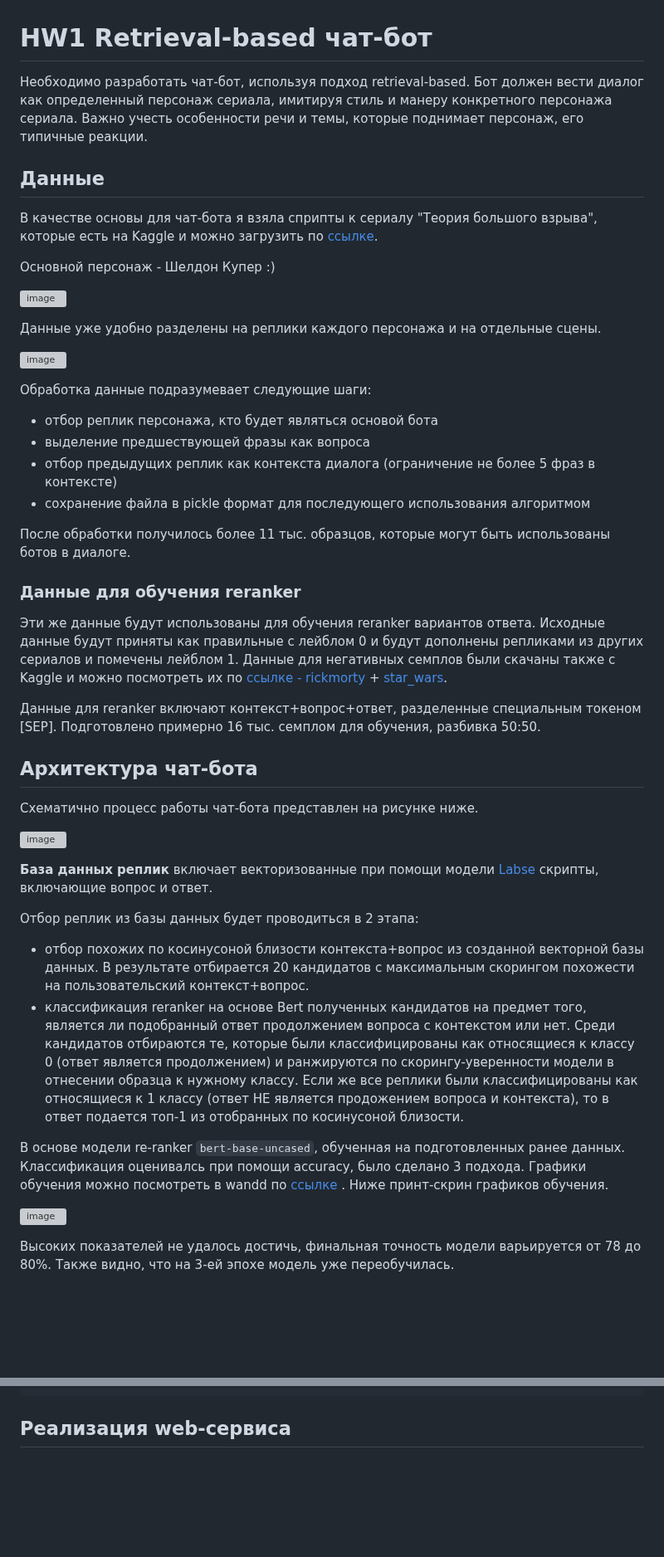
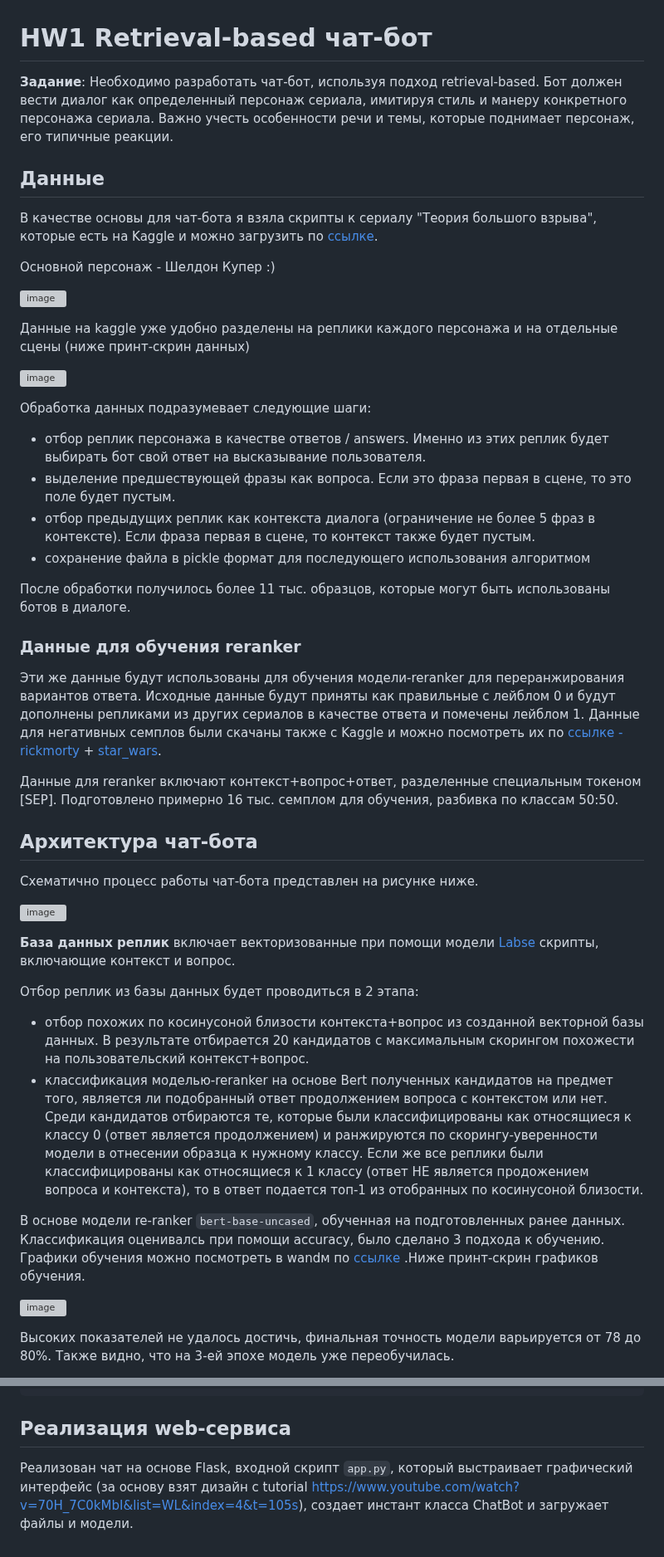
Before and after one commit to shakhovak/chat_bot_katya, a Markdown page: README.md, 2 parts joined by grey strips. Shown at 83% size. GitHub-like rendering; blank space fills up the shorter version; grey boxes are pictures that could not be loaded.

````diff
--- a/README.md
+++ b/README.md
@@ -1,33 +1,31 @@
 # HW1 Retrieval-based чат-бот
 
-Необходимо разработать чат-бот, используя подход retrieval-based. Бот должен вести диалог как определенный персонаж сериала, имитируя стиль и манеру конкретного персонажа сериала. Важно учесть особенности речи и темы, которые поднимает персонаж, его типичные реакции.
+**Задание**: Необходимо разработать чат-бот, используя подход retrieval-based. Бот должен вести диалог как определенный персонаж сериала, имитируя стиль и манеру конкретного персонажа сериала. Важно учесть особенности речи и темы, которые поднимает персонаж, его типичные реакции.
 
 ## Данные
-В качестве основы для чат-бота я взяла сприпты к сериалу "Теория большого взрыва", которые есть на Kaggle и можно загрузить по [ссылке](https://www.kaggle.com/code/lydia70/big-bang-theory-tv-show/input).
+В качестве основы для чат-бота я взяла скрипты к сериалу "Теория большого взрыва", которые есть на Kaggle и можно загрузить по [ссылке](https://www.kaggle.com/code/lydia70/big-bang-theory-tv-show/input).
 
 Основной персонаж - Шелдон Купер :)
 
 ![image](https://github.com/shakhovak/chat_bot_katya/assets/89096305/de2bed9e-e2a6-46a0-a24a-6cb94c4f0f61)
 
 
-
-
-Данные уже удобно разделены на реплики каждого персонажа и на отдельные сцены.
+Данные на kaggle уже удобно разделены на реплики каждого персонажа и на отдельные сцены (ниже принт-скрин данных)
 
 ![image](https://github.com/shakhovak/chat_bot_katya/assets/89096305/100d2802-4837-40d9-95ad-c41034e184fb)
 
-Обработка данные подразумевает следующие шаги:
-- отбор реплик персонажа, кто будет являться основой бота
-- выделение предшествующей фразы как вопроса
-- отбор предыдущих реплик как контекста диалога (ограничение не более 5 фраз в контексте)
+Обработка данных подразумевает следующие шаги:
+- отбор реплик персонажа в качестве ответов / answers. Именно из этих реплик будет выбирать бот свой ответ на высказывание пользователя.
+- выделение предшествующей фразы как вопроса. Если это фраза первая в сцене, то это поле будет пустым.
+- отбор предыдущих реплик как контекста диалога (ограничение не более 5 фраз в контексте). Если фраза первая в сцене, то контекст также будет пустым.
 - сохранение файла в pickle формат для последующего использования алгоритмом
 
 После обработки получилось более 11 тыс. образцов, которые могут быть использованы ботов в диалоге.
 
 ### Данные для обучения reranker
-Эти же данные будут использованы для обучения reranker вариантов ответа. Исходные данные будут приняты как правильные с лейблом 0 и будут дополнены репликами из других сериалов и помечены лейблом 1. Данные для негативных семплов были скачаны также с Kaggle и можно посмотреть их по [ссылке - rickmorty](https://www.kaggle.com/datasets/andradaolteanu/rickmorty-scripts) + [star_wars](https://www.kaggle.com/datasets/xvivancos/star-wars-movie-scripts?rvi=1).
+Эти же данные будут использованы для обучения модели-reranker для переранжирования вариантов ответа. Исходные данные будут приняты как правильные с лейблом 0 и будут дополнены репликами из других сериалов в качестве ответа и помечены лейблом 1. Данные для негативных семплов были скачаны также с Kaggle и можно посмотреть их по [ссылке - rickmorty](https://www.kaggle.com/datasets/andradaolteanu/rickmorty-scripts) + [star_wars](https://www.kaggle.com/datasets/xvivancos/star-wars-movie-scripts?rvi=1).
 
-Данные для reranker включают контекст+вопрос+ответ, разделенные специальным токеном [SEP]. Подготовлено примерно 16 тыс. семплом для обучения, разбивка 50:50.
+Данные для reranker включают контекст+вопрос+ответ, разделенные специальным токеном [SEP]. Подготовлено примерно 16 тыс. семплом для обучения, разбивка по классам 50:50.
 
 ## Архитектура чат-бота
 
@@ -35,13 +33,13 @@
 
 ![image](https://github.com/shakhovak/chat_bot_katya/assets/89096305/80080c94-b561-4537-b414-fa4e28abb3a4)
 
-**База данных реплик** включает векторизованные при помощи модели [Labse]() скрипты, включающие вопрос и ответ.
+**База данных реплик** включает векторизованные при помощи модели [Labse]() скрипты, включающие контекст и вопрос.
 
 Отбор реплик из базы данных будет проводиться в 2 этапа:
 - отбор похожих по косинусоной близости контекста+вопрос из созданной векторной базы данных. В результате отбирается 20 кандидатов с максимальным скорингом похожести на пользовательский контекст+вопрос.
-- классификация reranker на основе Bert полученных кандидатов на предмет того, является ли подобранный ответ продолжением вопроса с контекстом или нет. Среди кандидатов отбираются те, которые были классифицированы как относящиеся к классу 0 (ответ является продолжением) и ранжируются по скорингу-уверенности модели в отнесении образца к нужному классу. Если же все реплики были классифицированы как относящиеся к 1 классу (ответ НЕ является продожением вопроса и контекста), то в ответ подается топ-1 из отобранных по косинусоной близости.
+- классификация моделью-reranker на основе Bert полученных кандидатов на предмет того, является ли подобранный ответ продолжением вопроса с контекстом или нет. Среди кандидатов отбираются те, которые были классифицированы как относящиеся к классу 0 (ответ является продолжением) и ранжируются по скорингу-уверенности модели в отнесении образца к нужному классу. Если же все реплики были классифицированы как относящиеся к 1 классу (ответ НЕ является продожением вопроса и контекста), то в ответ подается топ-1 из отобранных по косинусоной близости.
 
-В основе модели re-ranker ```bert-base-uncased```, обученная на подготовленных ранее данных. Классификация оценивалсь при помощи accuracy, было сделано 3 подхода. Графики обучения можно посмотреть в wandd по [ссылке](https://wandb.ai/shakhova/reranker_train?workspace=user-katya_shakhova) . Ниже принт-скрин графиков обучения.
+В основе модели re-ranker ```bert-base-uncased```, обученная на подготовленных ранее данных. Классификация оценивалсь при помощи accuracy, было сделано 3 подхода к обучению. Графики обучения можно посмотреть в wandм по [ссылке](https://wandb.ai/shakhova/reranker_train?workspace=user-katya_shakhova) .Ниже принт-скрин графиков обучения.
 
 ![image](https://github.com/shakhovak/chat_bot_katya/assets/89096305/2ae7c305-0e23-45e7-baa8-e8390fc55b48)
 
@@ -72,3 +70,5 @@
 ```
 
 ## Реализация web-сервиса
+
+Реализован чат на основе Flask, входной скрипт ```app.py```, который выстраивает графический интерфейс (за основу взят дизайн с tutorial https://www.youtube.com/watch?v=70H_7C0kMbI&list=WL&index=4&t=105s), создает инстант класса ChatBot и загружает файлы и модели.
````
